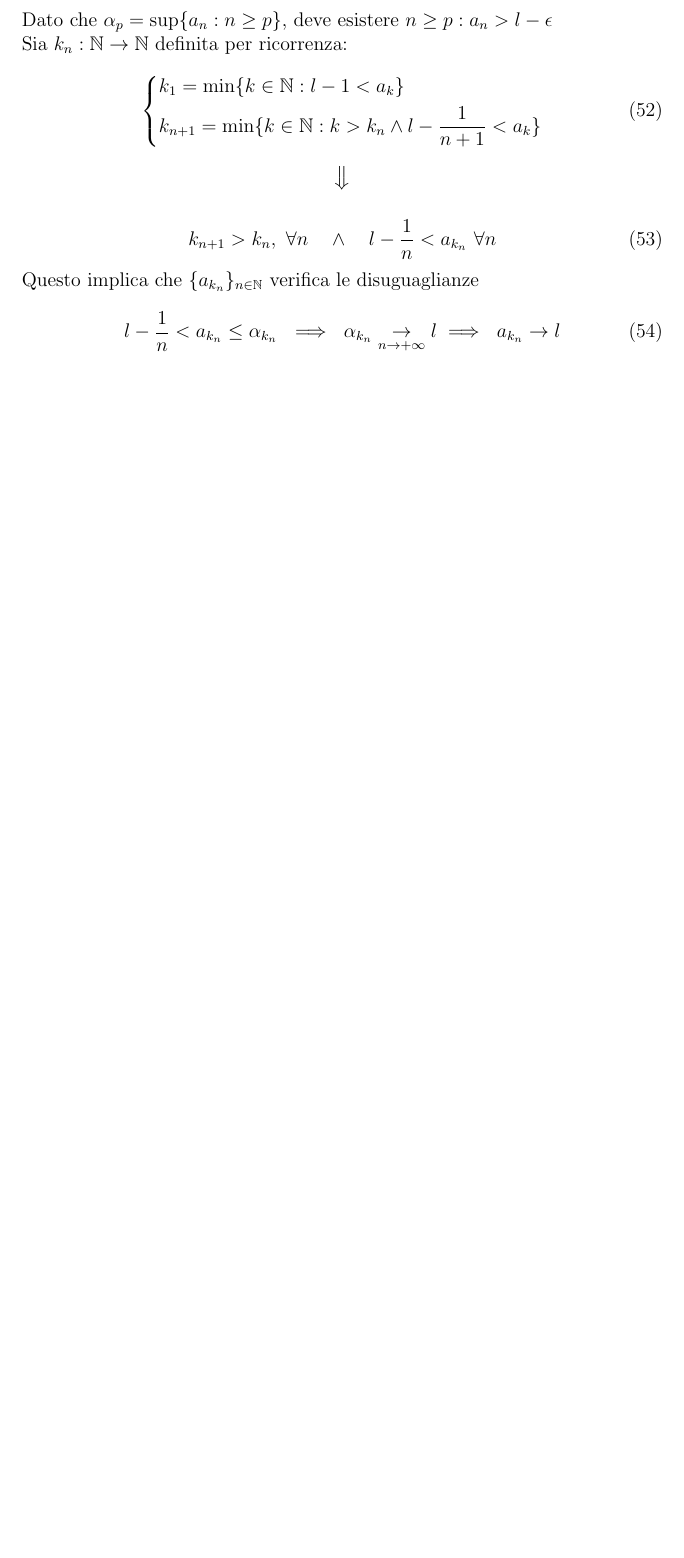
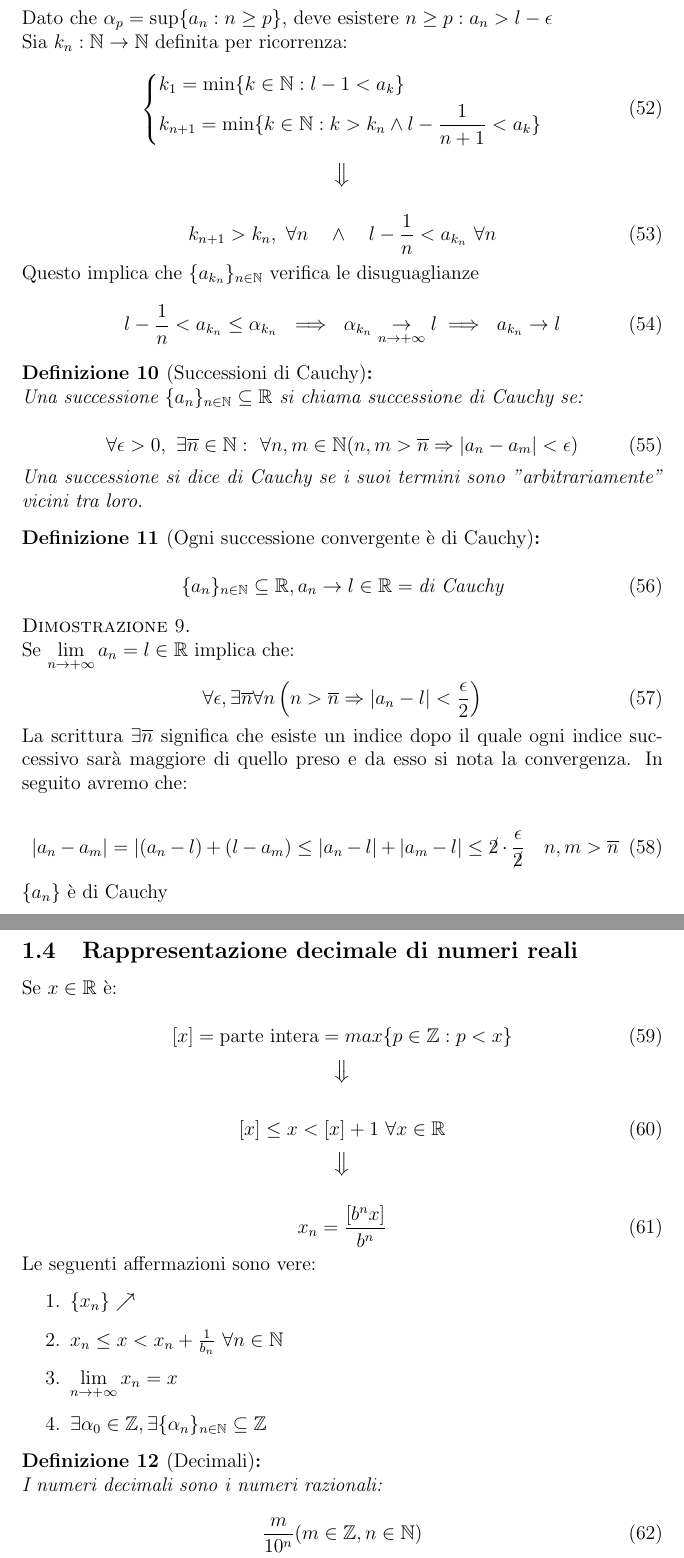
Before and after one commit to 4sito/appunti, a LaTeX document (analisi/sections/successioni.tex): part of page 8 of 8 before the commit and two parts of pages 8 and 9 of 10 after it, the two joined at a grey line, cut so that both start at the same text, the shorter picture padded with empty space. The pictures show the PDF file analisi/sections/successioni.pdf that the author committed with the source.

Commit message:
auto upload

```diff
--- a/analisi/sections/successioni.tex
+++ b/analisi/sections/successioni.tex
@@ -273,6 +273,51 @@ Questo implica che $ \{ a_{k_n} \}_{n \in \N}$ verifica le disuguaglianze
 	a_{k_n} \to l
 \end{equation}
 
+\end{dimo}
+
+\begin{defn}[Successioni di Cauchy]
+	Una successione $ \{ a_n \}_{n \in \N} \subseteq \R $ si chiama successione di Cauchy se:
+
+\begin{equation}
+	\forall \epsilon > 0,\ \exists \ol{n} \in \N:\ \forall n,m \in \N
+	(n,m > \ol{n} \Rightarrow | a_n - a_m | < \epsilon )
+\end{equation}
+Una successione si dice di Cauchy se i suoi termini sono "arbitrariamente" vicini tra loro.
+\end{defn}
+
+\begin{defn}[Ogni successione convergente è di Cauchy]
+
+\begin{equation}
+	\{ a_n \}_{n \in \N} \subseteq \R, a_n \to l \in \R = \mbox{di Cauchy}
+\end{equation}
+\end{defn}
+
+\begin{dimo}
+Se $ \lim \limits_{n \to + \infty} a_n = l \in \R $ implica che:
+
+\begin{equation}
+	\forall \epsilon, \exists \ol{n} \forall n
+	\left( n > \ol{n} \Rightarrow | a_n - l | < \frac{\epsilon}{2} \right)
+\end{equation}
+La scrittura $ \exists \ol{n} $ significa che esiste un indice dopo il quale
+ogni indice successivo sarà maggiore di quello preso e da esso si nota la convergenza.
+In seguito avremo che:
+
+\begin{equation}
+	| a_n - a_m | = | (a_n - l) + (l - a_m) \leq
+	| a_n - l | + | a_m - l | \leq \cancel{2} \cdot \frac{\epsilon}{\cancel{2}}
+	\quad n,m > \ol{n}
+\end{equation}
+$ \{ a_n \} $ è di Cauchy
+\end{dimo}
 
 
-\end{dimo}
+\subsection{Rappresentazione decimale di numeri reali}
+Se $ x \in \R $ è:
+
+\begin{equation}
+	[ x ] = \mbox{parte intera} = max\{ p \in \Z: p < x \}
+\end{equation}
+\bda
+
+\begin{equation}
@@ -278,0 +328,19 @@ Questo implica che $ \{ a_{k_n} \}_{n \in \N}$ verifica le disuguaglianze
+\begin{equation}
+	x_n = \frac{[b^nx]}{b^n}
+\end{equation}
+Le seguenti affermazioni sono vere:
+
+\begin{enumerate}
+	\item $\{ x_n \} \nearrow $
+	\item $x_n \leq x < x_n + \frac{1}{b_n}\ \forall n \in \N $
+	\item $\lim \limits_{n \to + \infty} x_n = x $
+	\item $\exists \alpha_0 \in \Z, \exists \{ \alpha_n \}_{n \in \N} \subseteq \Z $
+\end{enumerate}
+
+
+\begin{defn}[Decimali]
+I numeri decimali sono i numeri razionali:
+
+\begin{equation}
+	\frac{m}{10^n} ( m \in \Z, n \in \N )
+\end{equation}
```
Also changed, not shown: analisi/appunti.tex (+2 -1 lines), analisi/sections/successioni.pdf, analisi/sections/successioni.tex (77 more changed lines).
